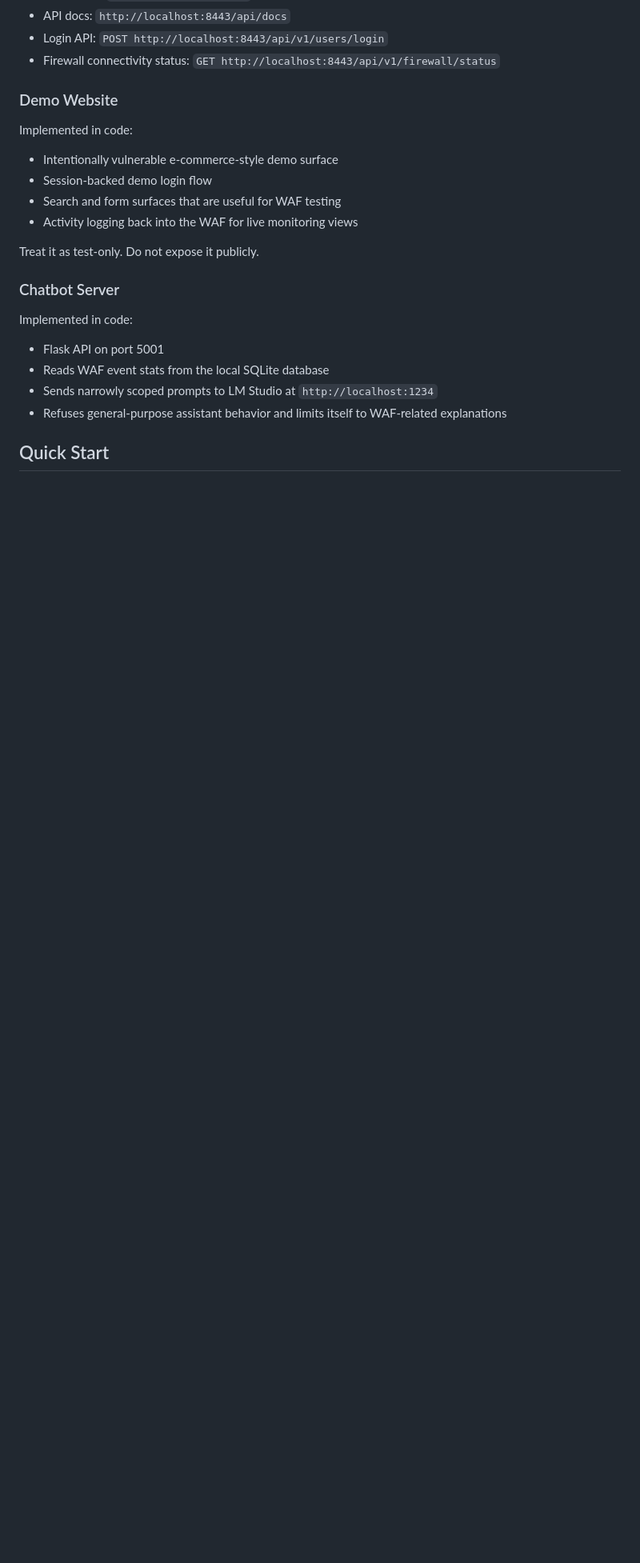
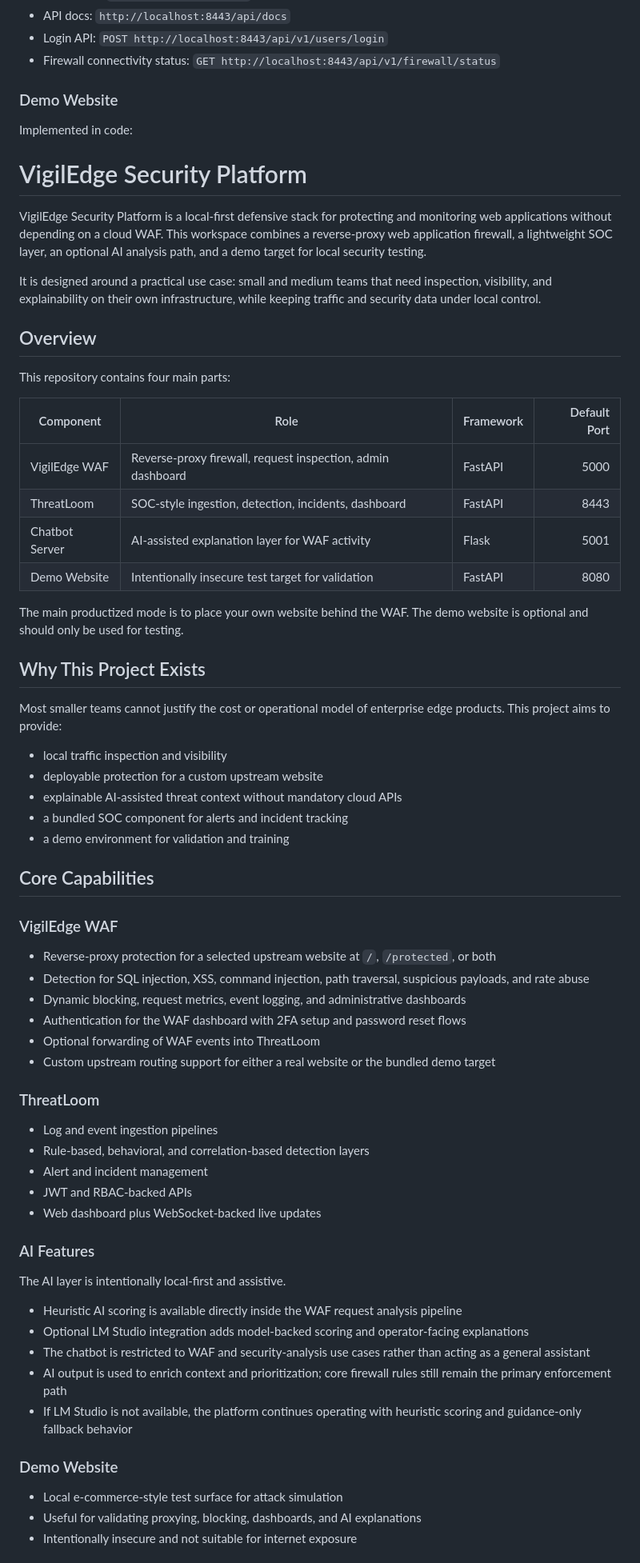
Before and after one commit to Myabyss000/VigilEdge, a Markdown page: README.md, the part around one of its changes. Shown at 80% size. Drawn GitHub-style; blank space fills up the shorter version.

```diff
--- a/README.md
+++ b/README.md
@@ -140,21 +140,67 @@ Useful ThreatLoom routes:
 ### Demo Website
 
 Implemented in code:
+# VigilEdge Security Platform
 
-- Intentionally vulnerable e-commerce-style demo surface
-- Session-backed demo login flow
-- Search and form surfaces that are useful for WAF testing
-- Activity logging back into the WAF for live monitoring views
+VigilEdge Security Platform is a local-first defensive stack for protecting and monitoring web applications without depending on a cloud WAF. This workspace combines a reverse-proxy web application firewall, a lightweight SOC layer, an optional AI analysis path, and a demo target for local security testing.
 
-Treat it as test-only. Do not expose it publicly.
+It is designed around a practical use case: small and medium teams that need inspection, visibility, and explainability on their own infrastructure, while keeping traffic and security data under local control.
 
-### Chatbot Server
+## Overview
 
-Implemented in code:
+This repository contains four main parts:
 
-- Flask API on port 5001
-- Reads WAF event stats from the local SQLite database
-- Sends narrowly scoped prompts to LM Studio at `http://localhost:1234`
-- Refuses general-purpose assistant behavior and limits itself to WAF-related explanations
+| Component | Role | Framework | Default Port |
+|---|---|---|---:|
+| VigilEdge WAF | Reverse-proxy firewall, request inspection, admin dashboard | FastAPI | 5000 |
+| ThreatLoom | SOC-style ingestion, detection, incidents, dashboard | FastAPI | 8443 |
+| Chatbot Server | AI-assisted explanation layer for WAF activity | Flask | 5001 |
+| Demo Website | Intentionally insecure test target for validation | FastAPI | 8080 |
 
-## Quick Start
+The main productized mode is to place your own website behind the WAF. The demo website is optional and should only be used for testing.
+
+## Why This Project Exists
+
+Most smaller teams cannot justify the cost or operational model of enterprise edge products. This project aims to provide:
+
+- local traffic inspection and visibility
+- deployable protection for a custom upstream website
+- explainable AI-assisted threat context without mandatory cloud APIs
+- a bundled SOC component for alerts and incident tracking
+- a demo environment for validation and training
+
+## Core Capabilities
+
+### VigilEdge WAF
+
+- Reverse-proxy protection for a selected upstream website at `/`, `/protected`, or both
+- Detection for SQL injection, XSS, command injection, path traversal, suspicious payloads, and rate abuse
+- Dynamic blocking, request metrics, event logging, and administrative dashboards
+- Authentication for the WAF dashboard with 2FA setup and password reset flows
+- Optional forwarding of WAF events into ThreatLoom
+- Custom upstream routing support for either a real website or the bundled demo target
+
+### ThreatLoom
+
+- Log and event ingestion pipelines
+- Rule-based, behavioral, and correlation-based detection layers
+- Alert and incident management
+- JWT and RBAC-backed APIs
+- Web dashboard plus WebSocket-backed live updates
+
+### AI Features
+
+The AI layer is intentionally local-first and assistive.
+
+- Heuristic AI scoring is available directly inside the WAF request analysis pipeline
+- Optional LM Studio integration adds model-backed scoring and operator-facing explanations
+- The chatbot is restricted to WAF and security-analysis use cases rather than acting as a general assistant
+- AI output is used to enrich context and prioritization; core firewall rules still remain the primary enforcement path
+- If LM Studio is not available, the platform continues operating with heuristic scoring and guidance-only fallback behavior
+
+### Demo Website
+
+- Local e-commerce-style test surface for attack simulation
+- Useful for validating proxying, blocking, dashboards, and AI explanations
+- Intentionally insecure and not suitable for internet exposure
+
```
Also changed, not shown: other parts of README.md (+154 -127 lines).
